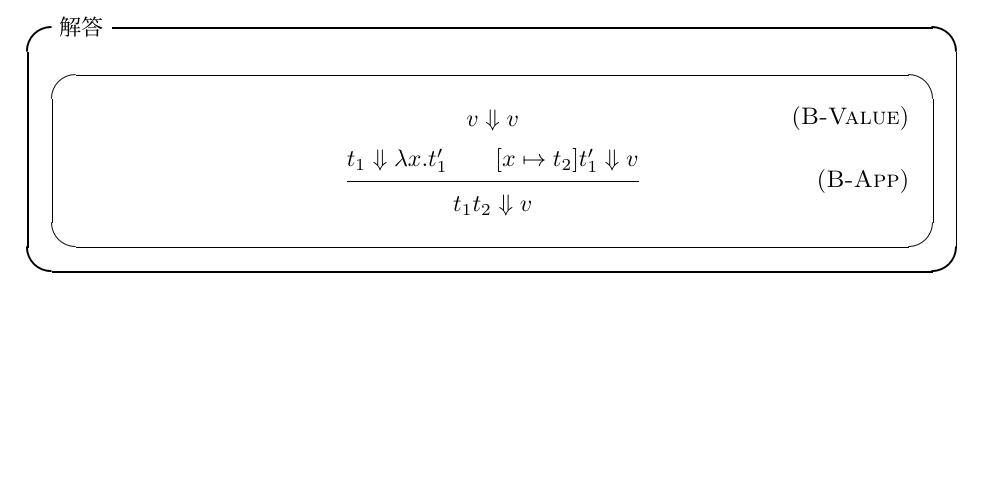
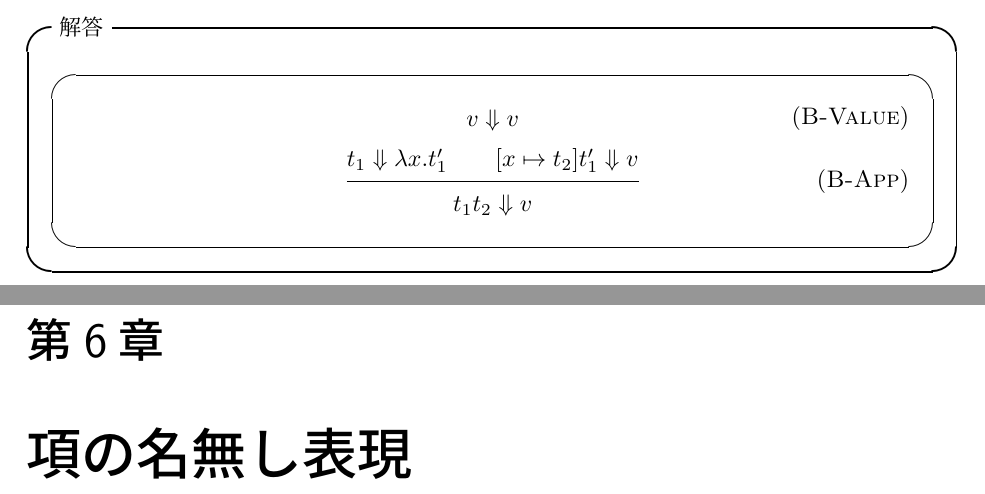
Before and after one commit to vain0/VainZero.Reading.TypesAndProgrammingLanguages, a LaTeX book (documents/book.tex, which reads documents/chapter-06.tex): part of page 18 of 19 before the commit and two parts of pages 18 and 19 of 20 after it, the two joined at a grey line, cut so that both start at the same text, the shorter picture padded with empty space. Compiled offline with pLaTeX and dvipdfmx.

Commit message:
Begin chapter 6

```diff
--- /dev/null
+++ b/documents/chapter-06.tex
@@ -0,0 +1 @@
+\chapter{項の名無し表現}
```
Also changed, not shown: documents/book.tex (+1 -0 lines).
